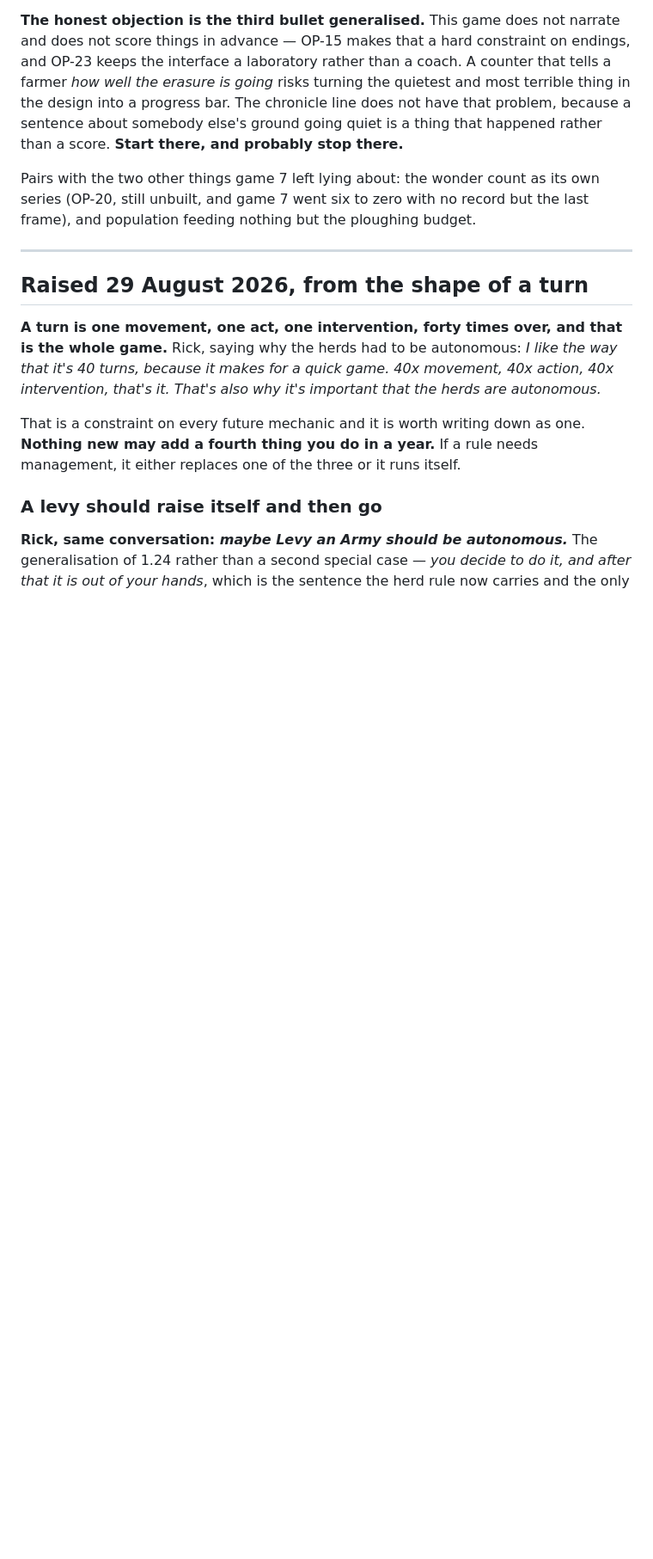
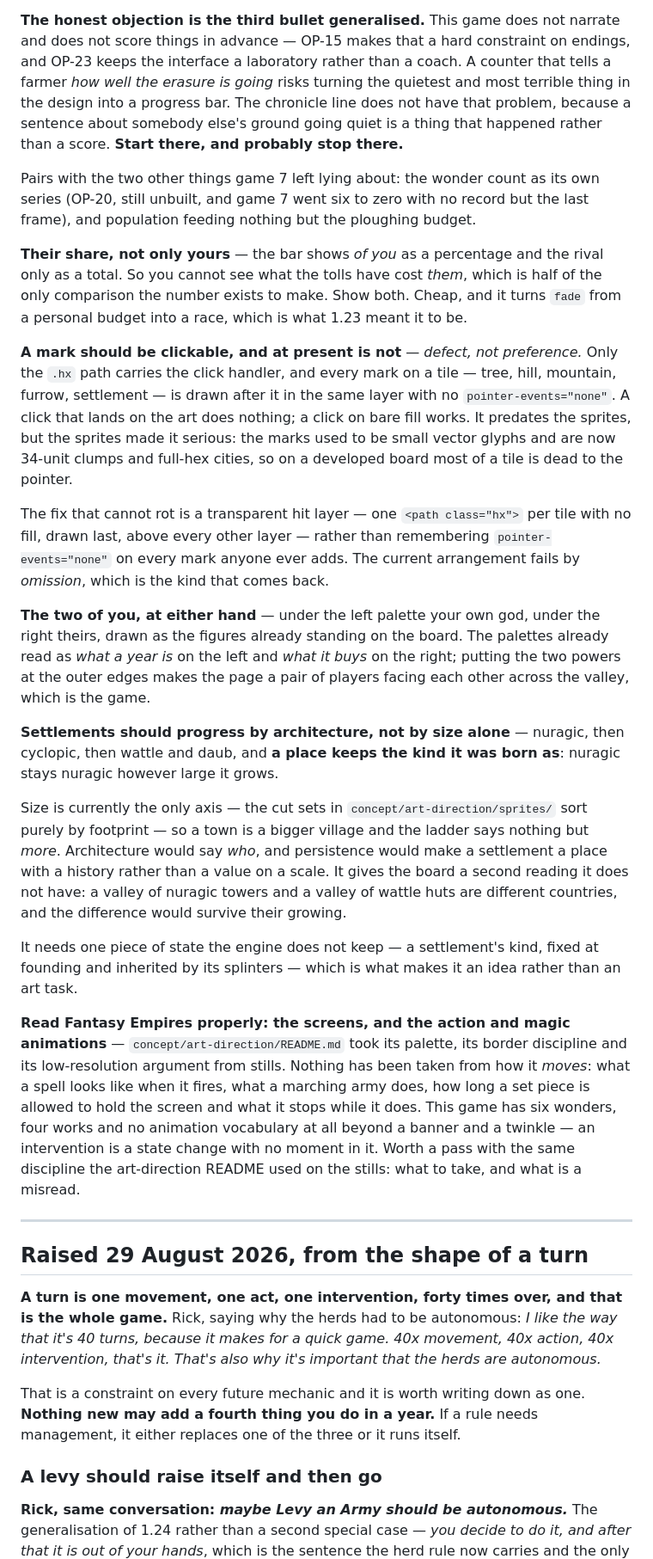
Before and after one commit to henryjvanderlinden-cloud/fading-gods, a Markdown page: registers/ideas.md, the part around one of its changes. Shown at 86% size. GitHub-like rendering; blank space fills up the shorter version.

Commit message:
Seven from Rick, into ideas.md
Five interface, two mechanics, written up where the flow says to write first.

The two mechanics are the same objection twice: distance costs nothing.
A colony arrives the year it is sent while armies, herds and refugees all walk —
the one place on the map where the map does not apply. And a levy is aimed at
the place it attacks, which is a general's order given by something that can
only be heard in dreams; picking the settlement it *rises from* is both truer to
what a player is and a different instrument from one you point, which is the
cheapest answer OP-25 has been offered.

Of the five interface notes one is a defect rather than a preference, and its
cause is recorded with it: only `.hx` takes clicks, and every mark is drawn
after it in the same layer with no `pointer-events="none"`, so a click on the
art does nothing. It predates the sprites, but 34-unit clumps and full-hex
cities made most of a developed tile dead to the pointer. The durable fix is a
transparent hit layer above every other layer, not `pointer-events` on each
mark — the present arrangement fails by omission, which is the kind that
returns.

The settlement note argues the ladder is sorted on the wrong axis: nuragic,
cyclopic, wattle and daub, with a place keeping the kind it was born as. Size
says only *more*; architecture would say *who*. Cross-referenced from
sprites/README.md, which is where the size-sorted tiers are documented and which
this would replace. It needs state the engine does not keep, so it stays an
idea.

And art direction was read entirely off stills — nothing has been taken from how
Fantasy Empires moves, in a game with six wonders, four works and no animation
vocabulary beyond a banner and a twinkle. Noted in art-direction/README.md
beside the analysis it would extend.

```diff
--- a/registers/ideas.md
+++ b/registers/ideas.md
@@ -352,6 +371,57 @@ there, and probably stop there.**
 Pairs with the two other things game 7 left lying about: the wonder count as its
 own series (OP-20, still unbuilt, and game 7 went six to zero with no record but
 the last frame), and population feeding nothing but the ploughing budget.
+
+**Their share, not only yours** — the bar shows *of you* as a percentage and the
+rival only as a total. So you cannot see what the tolls have cost *them*, which
+is half of the only comparison the number exists to make. Show both. Cheap, and
+it turns `fade` from a personal budget into a race, which is what 1.23 meant it
+to be.
+
+**A mark should be clickable, and at present is not** — *defect, not preference.*
+Only the `.hx` path carries the click handler, and every mark on a tile — tree,
+hill, mountain, furrow, settlement — is drawn after it in the same layer with no
+`pointer-events="none"`. A click that lands on the art does nothing; a click on
+bare fill works. It predates the sprites, but the sprites made it serious: the
+marks used to be small vector glyphs and are now 34-unit clumps and full-hex
+cities, so on a developed board most of a tile is dead to the pointer.
+
+The fix that cannot rot is a transparent hit layer — one `<path class="hx">` per
+tile with no fill, drawn last, above every other layer — rather than remembering
+`pointer-events="none"` on every mark anyone ever adds. The current arrangement
+fails by *omission*, which is the kind that comes back.
+
+**The two of you, at either hand** — under the left palette your own god, under
+the right theirs, drawn as the figures already standing on the board. The
+palettes already read as *what a year is* on the left and *what it buys* on the
+right; putting the two powers at the outer edges makes the page a pair of
+players facing each other across the valley, which is the game.
+
+**Settlements should progress by architecture, not by size alone** — nuragic,
+then cyclopic, then wattle and daub, and **a place keeps the kind it was born
+as**: nuragic stays nuragic however large it grows.
+
+Size is currently the only axis — the cut sets in
+`concept/art-direction/sprites/` sort purely by footprint — so a town is a bigger
+village and the ladder says nothing but *more*. Architecture would say *who*, and
+persistence would make a settlement a place with a history rather than a value on
+a scale. It gives the board a second reading it does not have: a valley of
+nuragic towers and a valley of wattle huts are different countries, and the
+difference would survive their growing.
+
+It needs one piece of state the engine does not keep — a settlement's kind, fixed
+at founding and inherited by its splinters — which is what makes it an idea
+rather than an art task.
+
+**Read Fantasy Empires properly: the screens, and the action and magic
+animations** — `concept/art-direction/README.md` took its palette, its border
+discipline and its low-resolution argument from stills. Nothing has been taken
+from how it *moves*: what a spell looks like when it fires, what a marching army
+does, how long a set piece is allowed to hold the screen and what it stops while
+it does. This game has six wonders, four works and no animation vocabulary at all
+beyond a banner and a twinkle — an intervention is a state change with no moment
+in it. Worth a pass with the same discipline the art-direction README used on the
+stills: what to take, and what is a misread.
 
 ---
 
```
Also changed, not shown: other parts of registers/ideas.md (+19 -0 lines), concept/art-direction/README.md (+8 -0 lines), 1 other file.
